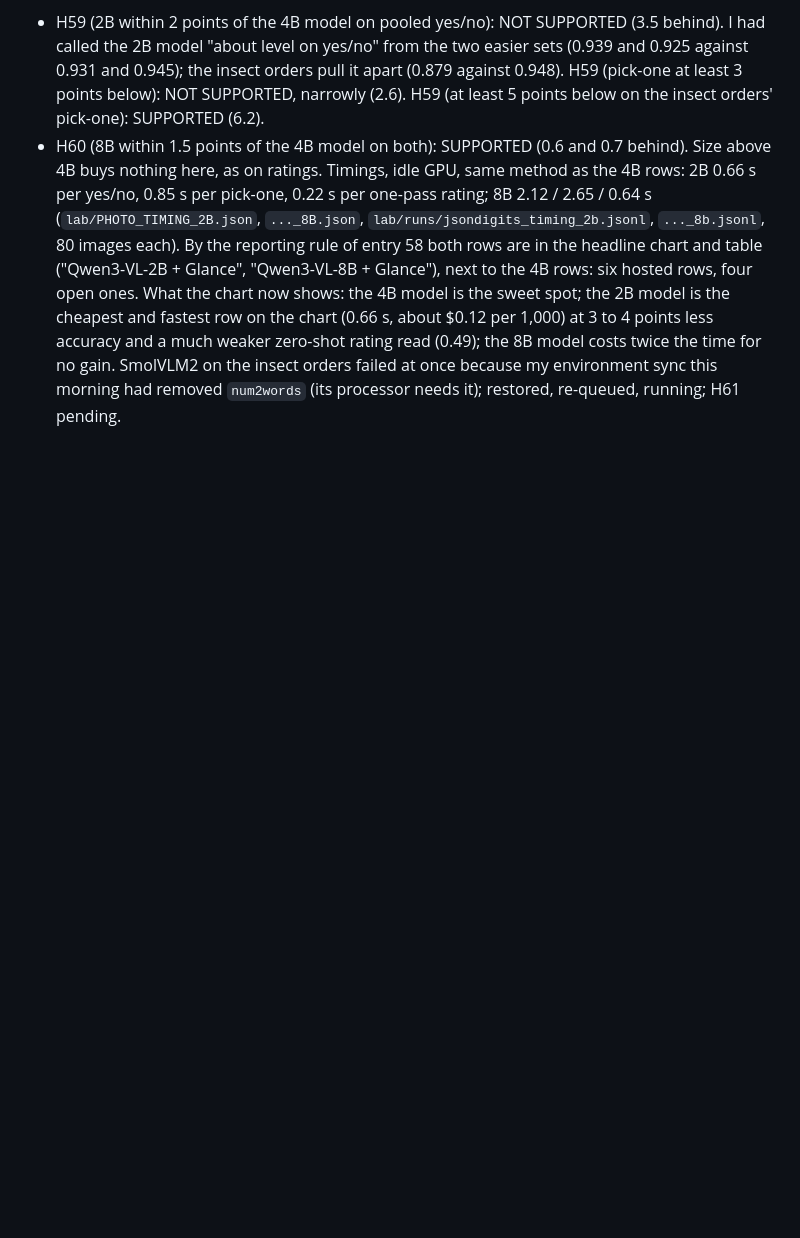
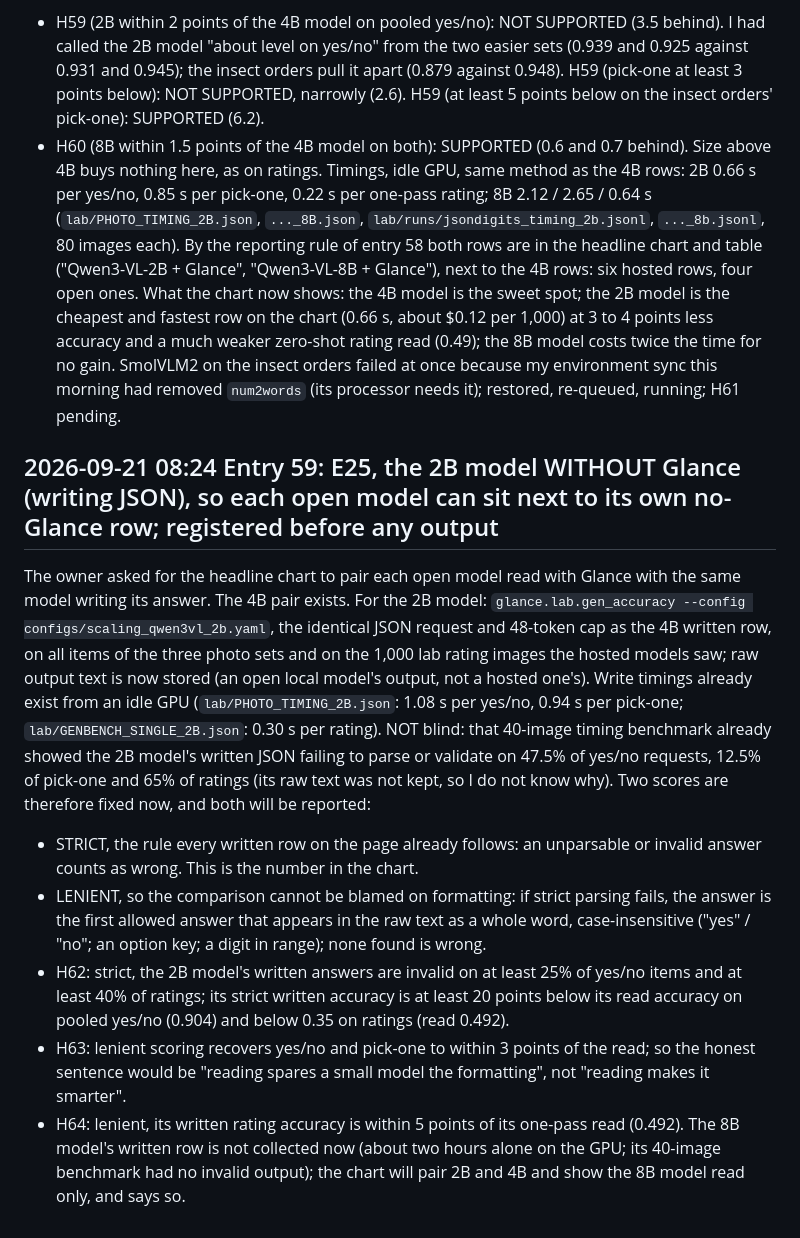
Before and after one commit to yoheinakajima/glance, a Markdown page: lab/NOTES.md, the part around the change. Rendered like a GitHub page; blank space fills up the shorter version.

Commit message:
entry 59: E25 registered before any output: the 2B model writing JSON (strict and lenient scoring fixed in advance; H62-H64)
Co-Authored-By: Claude Fable 5.1 <noreply@anthropic.com>

```diff
--- a/lab/NOTES.md
+++ b/lab/NOTES.md
@@ -2079,3 +2079,25 @@ next to the 4B rows: six hosted rows, four open ones. What the chart now shows:
 the cheapest and fastest row on the chart (0.66 s, about $0.12 per 1,000) at 3 to 4 points less accuracy and a much weaker
 zero-shot rating read (0.49); the 8B model costs twice the time for no gain. SmolVLM2 on the insect orders failed at once because
 my environment sync this morning had removed `num2words` (its processor needs it); restored, re-queued, running; H61 pending.
+
+## 2026-09-21 08:24 Entry 59: E25, the 2B model WITHOUT Glance (writing JSON), so each open model can sit next to its own no-Glance row; registered before any output
+
+The owner asked for the headline chart to pair each open model read with Glance with the same model writing its answer. The 4B
+pair exists. For the 2B model: `glance.lab.gen_accuracy --config configs/scaling_qwen3vl_2b.yaml`, the identical JSON request and
+48-token cap as the 4B written row, on all items of the three photo sets and on the 1,000 lab rating images the hosted models saw;
+raw output text is now stored (an open local model's output, not a hosted one's). Write timings already exist from an idle GPU
+(`lab/PHOTO_TIMING_2B.json`: 1.08 s per yes/no, 0.94 s per pick-one; `lab/GENBENCH_SINGLE_2B.json`: 0.30 s per rating).
+NOT blind: that 40-image timing benchmark already showed the 2B model's written JSON failing to parse or validate on 47.5% of
+yes/no requests, 12.5% of pick-one and 65% of ratings (its raw text was not kept, so I do not know why). Two scores are therefore
+fixed now, and both will be reported:
+- STRICT, the rule every written row on the page already follows: an unparsable or invalid answer counts as wrong. This is the
+  number in the chart.
+- LENIENT, so the comparison cannot be blamed on formatting: if strict parsing fails, the answer is the first allowed answer that
+  appears in the raw text as a whole word, case-insensitive ("yes" / "no"; an option key; a digit in range); none found is wrong.
+- H62: strict, the 2B model's written answers are invalid on at least 25% of yes/no items and at least 40% of ratings; its strict
+  written accuracy is at least 20 points below its read accuracy on pooled yes/no (0.904) and below 0.35 on ratings (read 0.492).
+- H63: lenient scoring recovers yes/no and pick-one to within 3 points of the read; so the honest sentence would be "reading spares
+  a small model the formatting", not "reading makes it smarter".
+- H64: lenient, its written rating accuracy is within 5 points of its one-pass read (0.492).
+The 8B model's written row is not collected now (about two hours alone on the GPU; its 40-image benchmark had no invalid output);
+the chart will pair 2B and 4B and show the 8B model read only, and says so.
```
